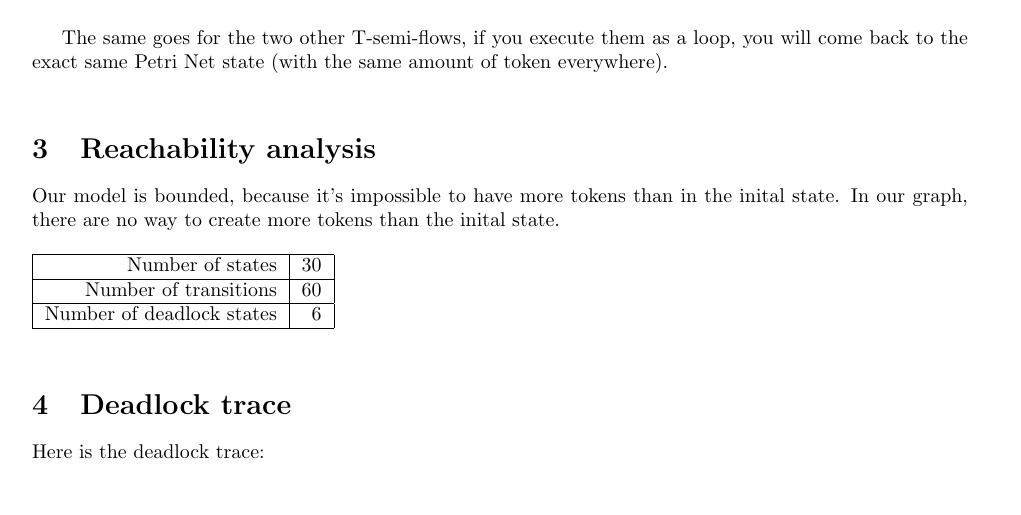
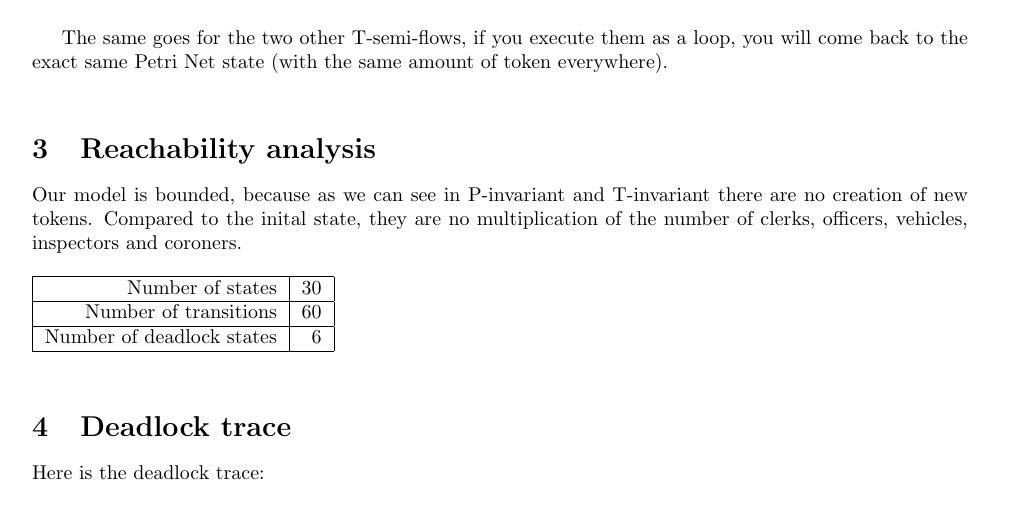
Before and after one commit to fthuin/LINGI2143_Concurrent_Systems, a LaTeX problem sheet (assignment3/LaTeX/Main.tex, which reads assignment3/LaTeX/reachability_analysis.tex): part of page 3 of 4, cut so that both start at the same text. Compiled offline with pdfLaTeX.

Commit message:
correction

```diff
--- a/assignment3/LaTeX/reachability_analysis.tex
+++ b/assignment3/LaTeX/reachability_analysis.tex
@@ -1,6 +1,9 @@
 \section{Reachability analysis}
 \label{sec:Reachability analysis}
-Our model is bounded, because it's impossible to have more tokens than in the inital state. In our graph, there are no way to create more tokens than the inital state.
+Our model is bounded, because as we can see in P-invariant and T-invariant there
+ are no creation of new tokens. Compared to the inital state, they are no
+ multiplication of the number of clerks, officers, vehicles, inspectors and
+ coroners.
 
 
 \begin{table}[h]
```
